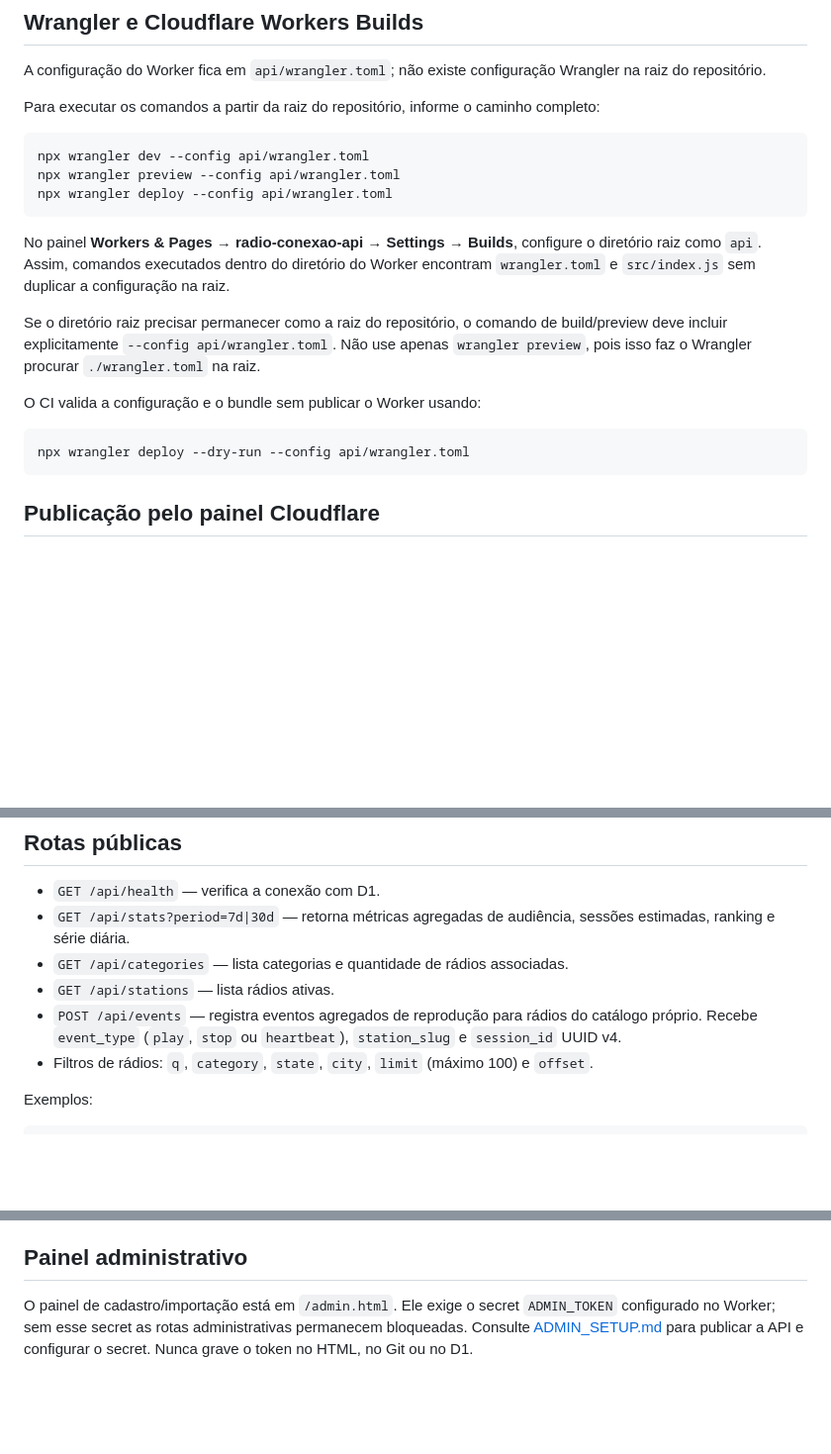
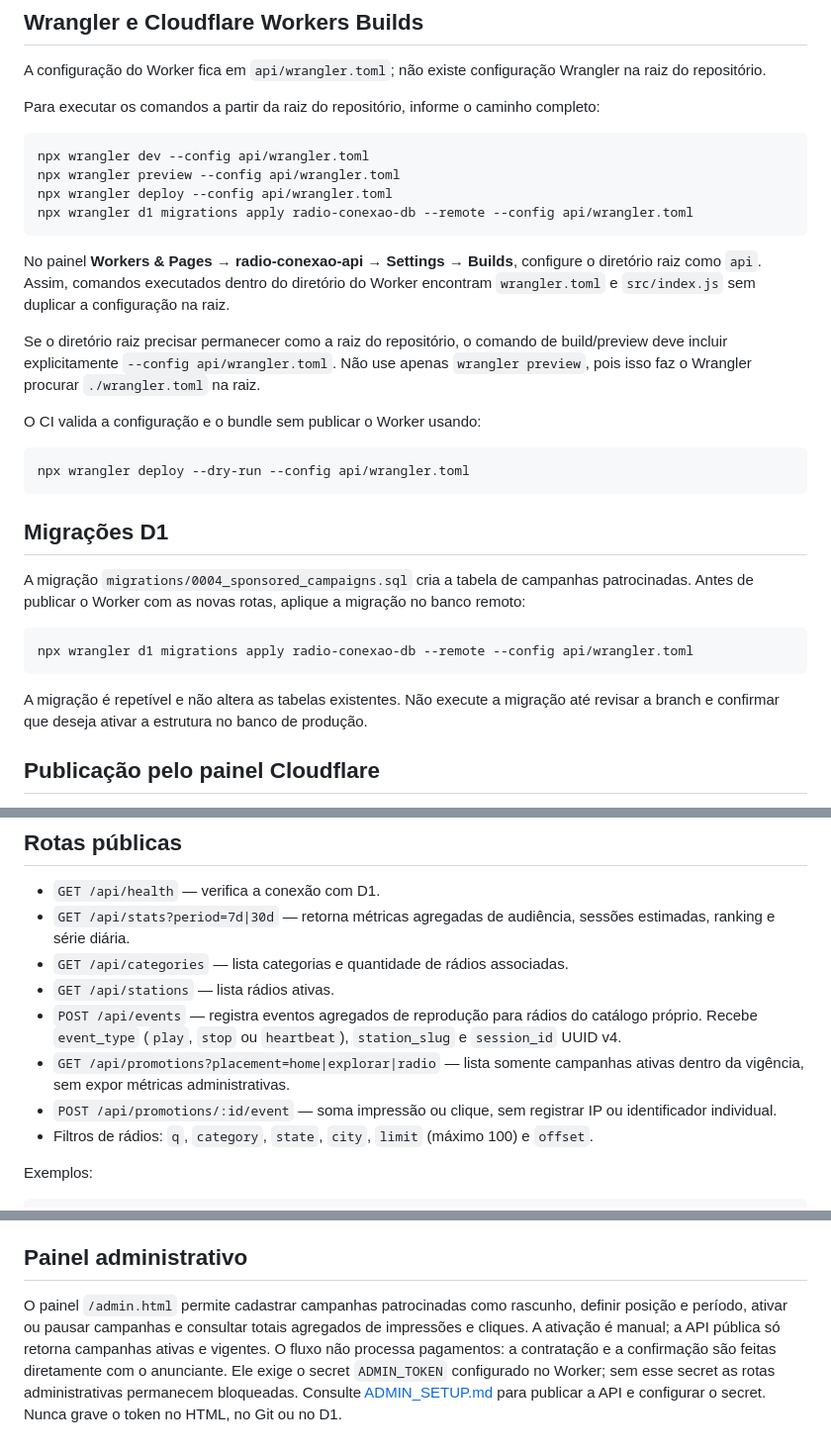
Before and after one commit to gabrieljunio-hash/radio-conexao-fm, a Markdown page: api/README.md, 3 parts joined by grey strips. Shown at 99% size. Drawn GitHub-style; blank space fills up the shorter version.

Commit message:
docs: explain sponsor campaign API and D1 migration

````diff
--- a/api/README.md
+++ b/api/README.md
@@ -16,6 +16,7 @@ Para executar os comandos a partir da raiz do repositório, informe o caminho co
 npx wrangler dev --config api/wrangler.toml
 npx wrangler preview --config api/wrangler.toml
 npx wrangler deploy --config api/wrangler.toml
+npx wrangler d1 migrations apply radio-conexao-db --remote --config api/wrangler.toml
 ```
 
 No painel **Workers & Pages → radio-conexao-api → Settings → Builds**, configure o diretório raiz como `api`. Assim, comandos executados dentro do diretório do Worker encontram `wrangler.toml` e `src/index.js` sem duplicar a configuração na raiz.
@@ -27,6 +28,16 @@ O CI valida a configuração e o bundle sem publicar o Worker usando:
 ```bash
 npx wrangler deploy --dry-run --config api/wrangler.toml
 ```
+
+## Migrações D1
+
+A migração `migrations/0004_sponsored_campaigns.sql` cria a tabela de campanhas patrocinadas. Antes de publicar o Worker com as novas rotas, aplique a migração no banco remoto:
+
+```bash
+npx wrangler d1 migrations apply radio-conexao-db --remote --config api/wrangler.toml
+```
+
+A migração é repetível e não altera as tabelas existentes. Não execute a migração até revisar a branch e confirmar que deseja ativar a estrutura no banco de produção.
 
 ## Publicação pelo painel Cloudflare
 
@@ -44,6 +55,8 @@ A publicação não altera o site Pages nem a branch `main`. Não remova o bindi
 - `GET /api/categories` — lista categorias e quantidade de rádios associadas.
 - `GET /api/stations` — lista rádios ativas.
 - `POST /api/events` — registra eventos agregados de reprodução para rádios do catálogo próprio. Recebe `event_type` (`play`, `stop` ou `heartbeat`), `station_slug` e `session_id` UUID v4.
+- `GET /api/promotions?placement=home|explorar|radio` — lista somente campanhas ativas dentro da vigência, sem expor métricas administrativas.
+- `POST /api/promotions/:id/event` — soma impressão ou clique, sem registrar IP ou identificador individual.
 - Filtros de rádios: `q`, `category`, `state`, `city`, `limit` (máximo 100) e `offset`.
 
 Exemplos:
@@ -66,4 +79,4 @@ https://SEU-WORKER.workers.dev/api/stations?limit=20
 
 ## Painel administrativo
 
-O painel de cadastro/importação está em `/admin.html`. Ele exige o secret `ADMIN_TOKEN` configurado no Worker; sem esse secret as rotas administrativas permanecem bloqueadas. Consulte [ADMIN_SETUP.md](./ADMIN_SETUP.md) para publicar a API e configurar o secret. Nunca grave o token no HTML, no Git ou no D1.
+O painel `/admin.html` permite cadastrar campanhas patrocinadas como rascunho, definir posição e período, ativar ou pausar campanhas e consultar totais agregados de impressões e cliques. A ativação é manual; a API pública só retorna campanhas ativas e vigentes. O fluxo não processa pagamentos: a contratação e a confirmação são feitas diretamente com o anunciante. Ele exige o secret `ADMIN_TOKEN` configurado no Worker; sem esse secret as rotas administrativas permanecem bloqueadas. Consulte [ADMIN_SETUP.md](./ADMIN_SETUP.md) para publicar a API e configurar o secret. Nunca grave o token no HTML, no Git ou no D1.
````
